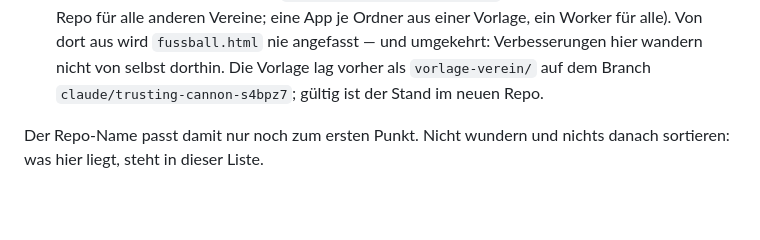
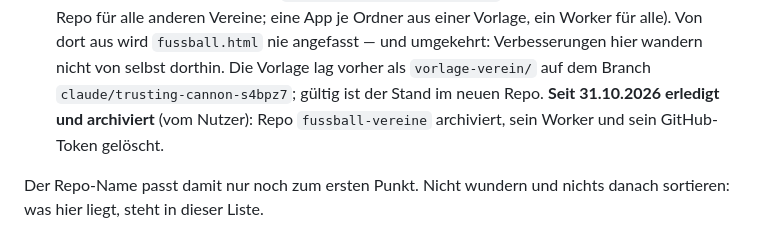
Before and after one commit to strakekine/panini-wm-2026, a Markdown page: CLAUDE.md, the part around the change. Drawn GitHub-style; blank space fills up the shorter version.

Commit message:
CLAUDE.md: fussball-vereine archiviert
Co-Authored-By: Claude Opus 5.5 <noreply@anthropic.com>
Claude-Session: https://claude.ai/code/session_013ie3vZaYxEB3GuytwEjtct

```diff
--- a/CLAUDE.md
+++ b/CLAUDE.md
@@ -35,6 +35,7 @@ Sieben voneinander unabhängige Dinge (Übersicht für Menschen: `README.md`) li
   alle). Von dort aus wird `fussball.html` nie angefasst — und umgekehrt: Verbesserungen hier
   wandern nicht von selbst dorthin. Die Vorlage lag vorher als `vorlage-verein/` auf dem Branch
   `claude/trusting-cannon-s4bpz7`; gültig ist der Stand im neuen Repo.
+  **Seit 31.10.2026 erledigt und archiviert** (vom Nutzer): Repo `fussball-vereine` archiviert, sein Worker und sein GitHub-Token gelöscht.
 
 Der Repo-Name passt damit nur noch zum ersten Punkt. Nicht wundern und nichts danach
 sortieren: was hier liegt, steht in dieser Liste.
```
